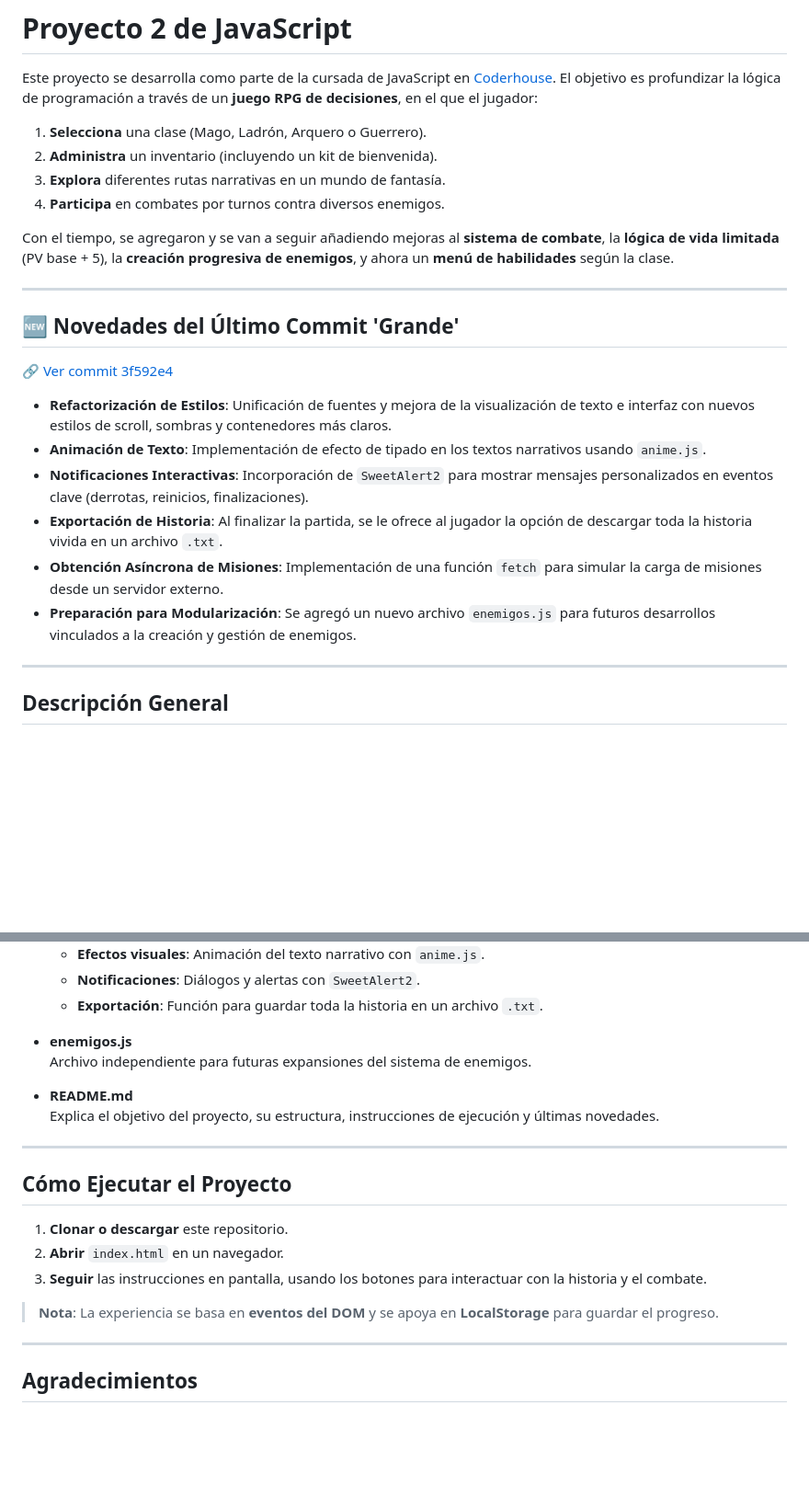
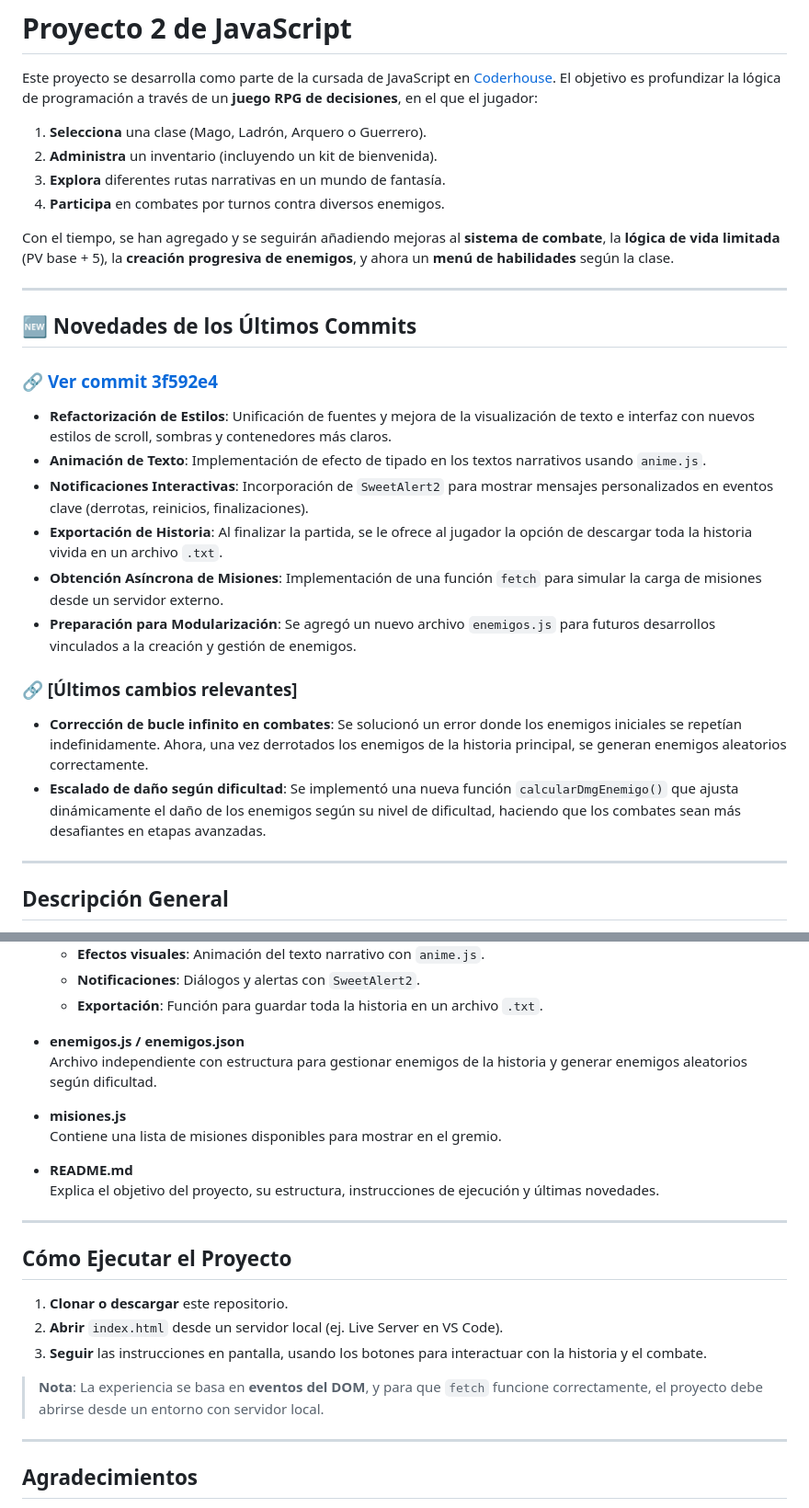
Before and after one commit to AgusRe/coder-javascript, a Markdown page: README.md, 2 parts joined by grey strips. Shown: that part at 92% size. GitHub-like rendering; blank space fills up the shorter version.

```diff
--- a/README.md
+++ b/README.md
@@ -7,13 +7,13 @@ Este proyecto se desarrolla como parte de la cursada de JavaScript en [Coderhous
 3. **Explora** diferentes rutas narrativas en un mundo de fantasía.
 4. **Participa** en combates por turnos contra diversos enemigos.
 
-Con el tiempo, se agregaron y se van a seguir añadiendo mejoras al **sistema de combate**, la **lógica de vida limitada** (PV base + 5), la **creación progresiva de enemigos**, y ahora un **menú de habilidades** según la clase.
+Con el tiempo, se han agregado y se seguirán añadiendo mejoras al **sistema de combate**, la **lógica de vida limitada** (PV base + 5), la **creación progresiva de enemigos**, y ahora un **menú de habilidades** según la clase.
 
 ---
 
-## 🆕 Novedades del Último Commit 'Grande'
+## 🆕 Novedades de los Últimos Commits
 
-🔗 [Ver commit 3f592e4](https://github.com/AgusRe/coder-javascript/commit/3f592e49c301478a993deb23cb1644641b2b00f4)
+### 🔗 [Ver commit 3f592e4](https://github.com/AgusRe/coder-javascript/commit/3f592e49c301478a993deb23cb1644641b2b00f4)
 
 - **Refactorización de Estilos**: Unificación de fuentes y mejora de la visualización de texto e interfaz con nuevos estilos de scroll, sombras y contenedores más claros.
 - **Animación de Texto**: Implementación de efecto de tipado en los textos narrativos usando `anime.js`.
@@ -21,6 +21,11 @@ Con el tiempo, se agregaron y se van a seguir añadiendo mejoras al **sistema de
 - **Exportación de Historia**: Al finalizar la partida, se le ofrece al jugador la opción de descargar toda la historia vivida en un archivo `.txt`.
 - **Obtención Asíncrona de Misiones**: Implementación de una función `fetch` para simular la carga de misiones desde un servidor externo.
 - **Preparación para Modularización**: Se agregó un nuevo archivo `enemigos.js` para futuros desarrollos vinculados a la creación y gestión de enemigos.
+
+### 🔗 [Últimos cambios relevantes]
+
+- **Corrección de bucle infinito en combates**: Se solucionó un error donde los enemigos iniciales se repetían indefinidamente. Ahora, una vez derrotados los enemigos de la historia principal, se generan enemigos aleatorios correctamente.
+- **Escalado de daño según dificultad**: Se implementó una nueva función `calcularDmgEnemigo()` que ajusta dinámicamente el daño de los enemigos según su nivel de dificultad, haciendo que los combates sean más desafiantes en etapas avanzadas.
 
 ---
 
@@ -65,8 +70,11 @@ Si se rechaza al principio, se salta la historia y se va directamente a cazar mo
   - **Notificaciones**: Diálogos y alertas con `SweetAlert2`.
   - **Exportación**: Función para guardar toda la historia en un archivo `.txt`.
 
-- **enemigos.js**
-  Archivo independiente para futuras expansiones del sistema de enemigos.
+- **enemigos.js / enemigos.json**
+  Archivo independiente con estructura para gestionar enemigos de la historia y generar enemigos aleatorios según dificultad.
+
+- **misiones.js**
+  Contiene una lista de misiones disponibles para mostrar en el gremio.
 
 - **README.md**
   Explica el objetivo del proyecto, su estructura, instrucciones de ejecución y últimas novedades.
@@ -76,10 +84,10 @@ Si se rechaza al principio, se salta la historia y se va directamente a cazar mo
 ## Cómo Ejecutar el Proyecto
 
 1. **Clonar o descargar** este repositorio.
-2. **Abrir** `index.html` en un navegador.
+2. **Abrir** `index.html` desde un servidor local (ej. Live Server en VS Code).
 3. **Seguir** las instrucciones en pantalla, usando los botones para interactuar con la historia y el combate.
 
-> **Nota**: La experiencia se basa en **eventos del DOM** y se apoya en **LocalStorage** para guardar el progreso.
+> **Nota**: La experiencia se basa en **eventos del DOM**, y para que `fetch` funcione correctamente, el proyecto debe abrirse desde un entorno con servidor local.
 
 ---
 
```
